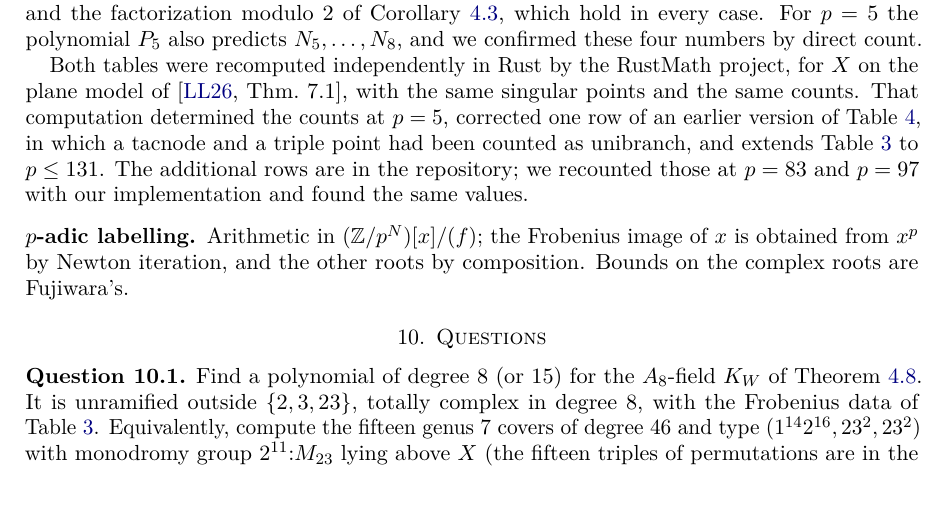
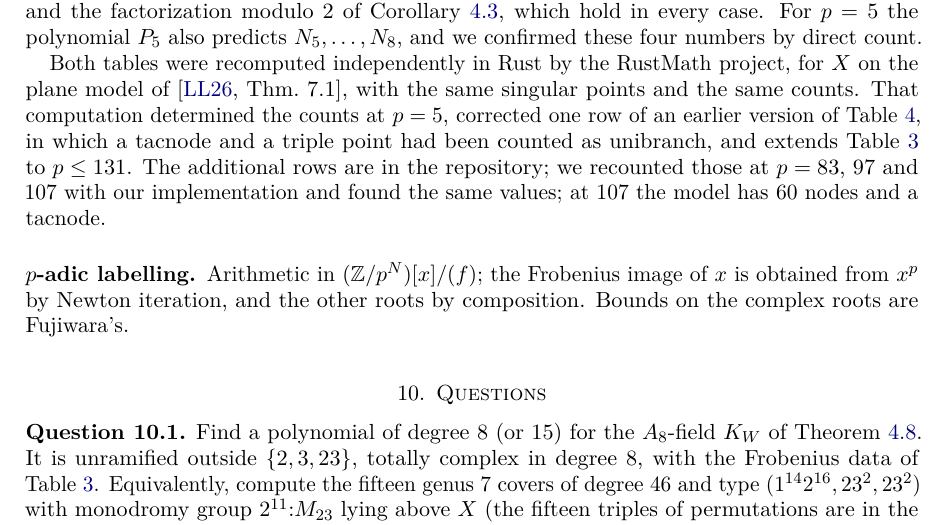
Before and after one commit to johnjanik/M23, a LaTeX paper (paper/golay_m23.tex): part of page 19 of 20 before the commit and part of page 19 of 21 after it, cut so that both start at the same text, the shorter picture padded with empty space. Compiled offline with pdfLaTeX.

Commit message:
Recount of p = 107 agrees with RustMath; record it
The Python reference implementation reproduces RustMath's new rows at
p = 83, 97 and 107. At 107 the model has 60 nodes and a tacnode, so this is a
third prime exercising the exact treatment of non-nodal points.

Co-Authored-By: Claude Fable 5.2 <noreply@anthropic.com>
Claude-Session: https://claude.ai/code/session_017iwyw8LdDHoyFHvdFVqXbD

```diff
--- a/paper/golay_m23.tex
+++ b/paper/golay_m23.tex
@@ -543,7 +543,7 @@ For a prime $p$ we compute $\operatorname{Res}_V(F,\partial F/\partial V)\bmod p
 
 For $q=p^k$, $k\le4$, the number $\#X(\FF_q)$ is the sum over $v\in\PP^1(\FF_q)$ of the number of distinct roots of the quartic $F(\cdot,v)$, where a singular point of the model is counted with the number of rational places above it. The counts were also computed with the degree $23$ fibration over $t$ for small $p$ and $k$, with identical results. From $N_1,\dots,N_4$ one obtains $P_p$, which must have integer coefficients and all roots of absolute value $\sqrt p$. This last condition is weak, since it is an open condition on the counts; the stronger checks are the congruences modulo $23$ of Proposition~\ref{prop:23} and the factorization modulo $2$ of Corollary~\ref{cor:Lpoly}, which hold in every case. For $p=5$ the polynomial $P_5$ also predicts $N_5,\dots,N_8$, and we confirmed these four numbers by direct count.
 
-Both tables were recomputed independently in Rust by the RustMath project, for $X$ on the plane model of \cite[Thm.~7.1]{LeLay26}, with the same singular points and the same counts. That computation determined the counts at $p=5$, corrected one row of an earlier version of Table~\ref{tab:lcovers}, in which a tacnode and a triple point had been counted as unibranch, and extends Table~\ref{tab:frobenius} to $p\le131$. The additional rows are in the repository; we recounted those at $p=83$ and $p=97$ with our implementation and found the same values.
+Both tables were recomputed independently in Rust by the RustMath project, for $X$ on the plane model of \cite[Thm.~7.1]{LeLay26}, with the same singular points and the same counts. That computation determined the counts at $p=5$, corrected one row of an earlier version of Table~\ref{tab:lcovers}, in which a tacnode and a triple point had been counted as unibranch, and extends Table~\ref{tab:frobenius} to $p\le131$. The additional rows are in the repository; we recounted those at $p=83$, $97$ and $107$ with our implementation and found the same values; at $107$ the model has $60$ nodes and a tacnode.
 
 \subsection*{$p$-adic labelling}
 Arithmetic in $(\ZZ/p^N)[x]/(f)$; the Frobenius image of $x$ is obtained from $x^p$ by Newton iteration, and the other roots by composition. Bounds on the complex roots are Fujiwara's.
```
Also changed, not shown: paper/golay_m23.pdf, 1 other file.
